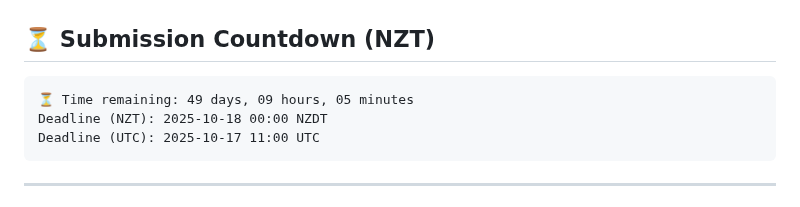
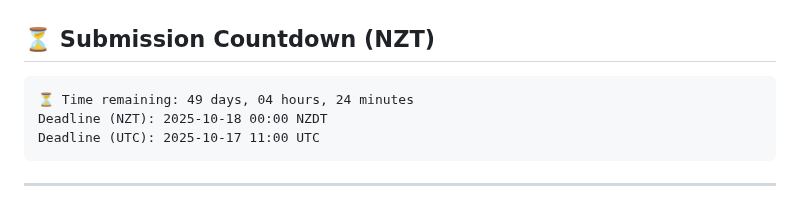
Before and after one commit to greateden/Verlan-Identification-Normalisation, a Markdown page: docs/readme.md, the part around the change. Drawn GitHub-style.

Commit message:
chore(docs): auto-update countdown & repo tree [skip ci]

````diff
--- a/docs/readme.md
+++ b/docs/readme.md
@@ -10,7 +10,7 @@ under the supervision of Lech Szymanski and Veronica Liesaputra.
 
 <!-- DUE:START -->
 ```text
-⏳ Time remaining: 49 days, 09 hours, 05 minutes
+⏳ Time remaining: 49 days, 04 hours, 24 minutes
 Deadline (NZT): 2025-10-18 00:00 NZDT
 Deadline (UTC): 2025-10-17 11:00 UTC
 ```
````
